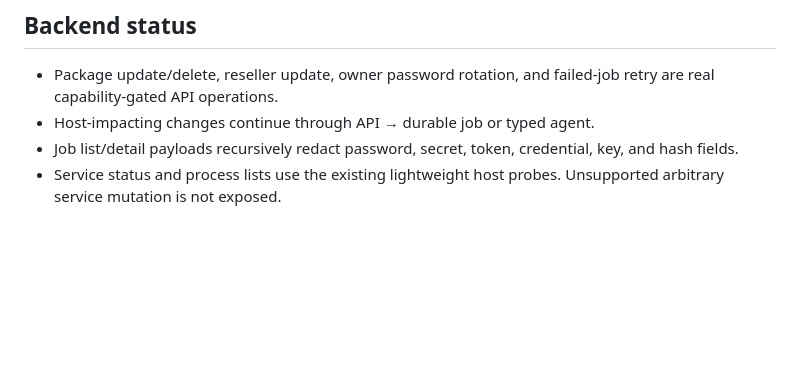
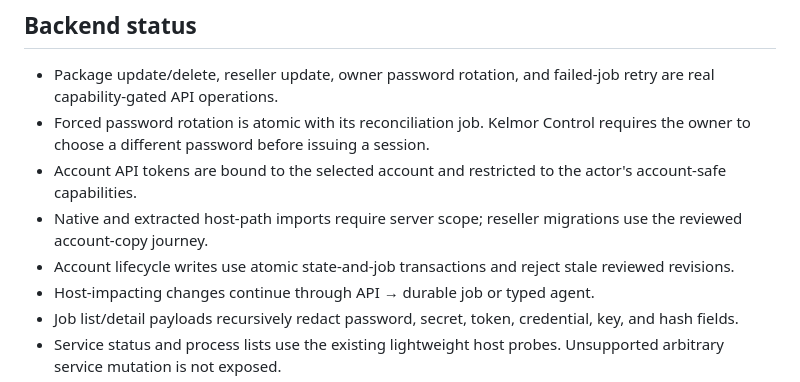
Before and after one commit to Orbixtar-Technologies/kelmor, a Markdown page: docs/director-whm-journey-checklist.md, the part around the change. GitHub-like rendering; blank space fills up the shorter version.

Commit message:
docs: record Director security boundaries
Co-authored-by: usmanliaqatdeveloper <usmanliaqatdeveloper@gmail.com>

```diff
--- a/docs/director-whm-journey-checklist.md
+++ b/docs/director-whm-journey-checklist.md
@@ -71,6 +71,14 @@ tool entries. Account operations remain scoped to `/accounts/:id/services`.
 
 - Package update/delete, reseller update, owner password rotation, and failed-job
   retry are real capability-gated API operations.
+- Forced password rotation is atomic with its reconciliation job. Kelmor Control
+  requires the owner to choose a different password before issuing a session.
+- Account API tokens are bound to the selected account and restricted to the
+  actor's account-safe capabilities.
+- Native and extracted host-path imports require server scope; reseller
+  migrations use the reviewed account-copy journey.
+- Account lifecycle writes use atomic state-and-job transactions and reject
+  stale reviewed revisions.
 - Host-impacting changes continue through API → durable job or typed agent.
 - Job list/detail payloads recursively redact password, secret, token,
   credential, key, and hash fields.
```
